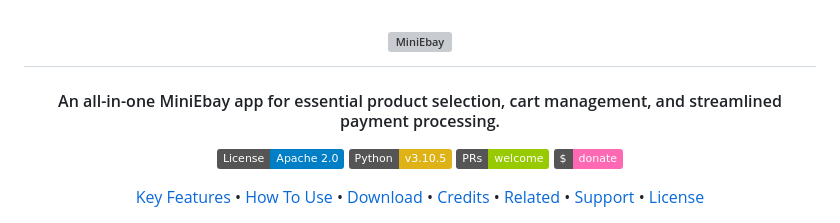
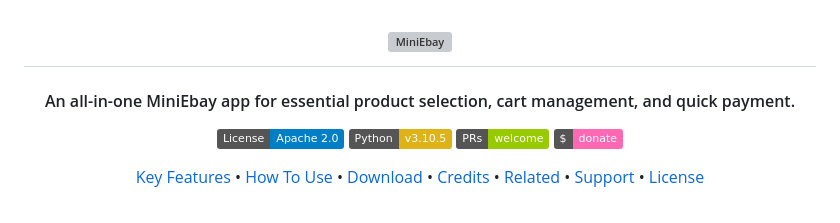
Before and after one commit to madEffort/django-mini-ebay, a Markdown page: README.md, the part around the change. Drawn GitHub-style; badges without logos; grey boxes are pictures that could not be loaded.

```diff
--- a/README.md
+++ b/README.md
@@ -7,7 +7,7 @@
 </h1>
 
 <h4 align="center">
-  An all-in-one MiniEbay app for essential product selection, cart management, and streamlined payment processing.
+  An all-in-one MiniEbay app for essential product selection, cart management, and quick payment.
 </h4>
 
 <p align="center">
```
